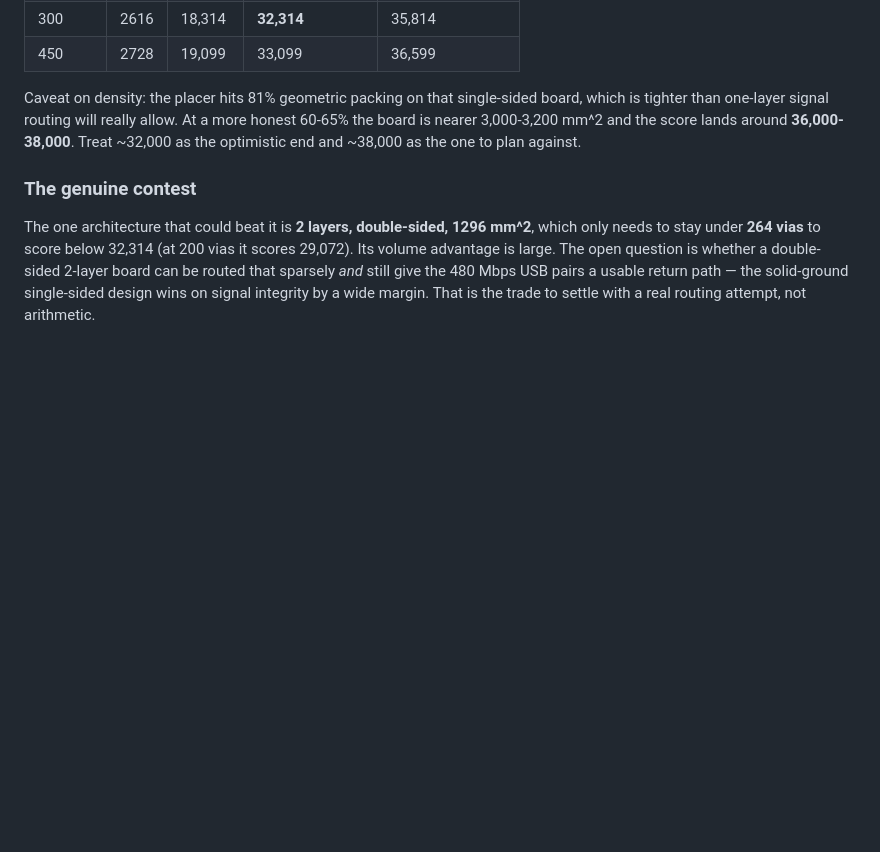
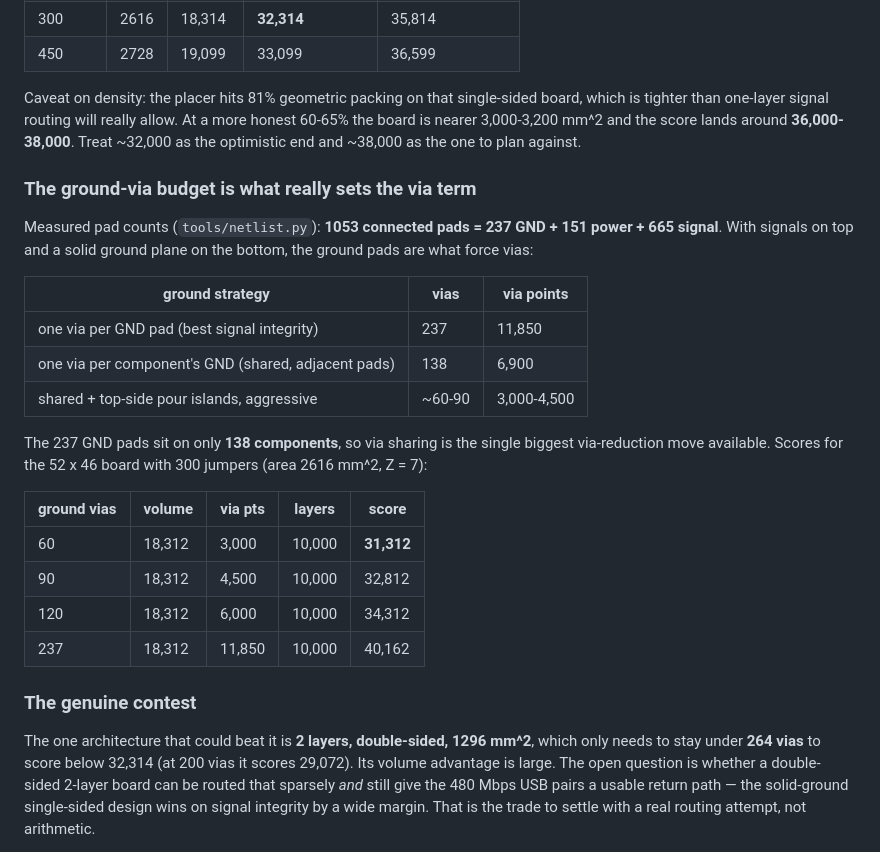
Before and after one commit to lblommesteyn/lblommesteyn, a Markdown page: pcbgolf/FINDINGS.md, the part around the change. Drawn GitHub-style; blank space fills up the shorter version.

Commit message:
Add measured ground-via budget
1053 connected pads break down as 237 GND + 151 power + 665 signal. The
237 GND pads sit on only 138 components, so sharing one via per
component's ground is the largest single via-reduction move: 237 vias
(11,850 pts) down to ~138 (6,900) or ~60-90 with top-side pour islands.

Co-Authored-By: Claude Opus 5 <noreply@anthropic.com>
Claude-Session: https://claude.ai/code/session_013nBHDXVrXKghy52w5PgN3h

```diff
--- a/pcbgolf/FINDINGS.md
+++ b/pcbgolf/FINDINGS.md
@@ -204,6 +204,29 @@ more honest 60-65% the board is nearer 3,000-3,200 mm^2 and the score lands
 around **36,000-38,000**. Treat ~32,000 as the optimistic end and ~38,000 as the
 one to plan against.
 
+### The ground-via budget is what really sets the via term
+
+Measured pad counts (`tools/netlist.py`): **1053 connected pads = 237 GND +
+151 power + 665 signal**. With signals on top and a solid ground plane on the
+bottom, the ground pads are what force vias:
+
+| ground strategy | vias | via points |
+|---|---|---|
+| one via per GND pad (best signal integrity) | 237 | 11,850 |
+| one via per component's GND (shared, adjacent pads) | 138 | 6,900 |
+| shared + top-side pour islands, aggressive | ~60-90 | 3,000-4,500 |
+
+The 237 GND pads sit on only **138 components**, so via sharing is the single
+biggest via-reduction move available. Scores for the 52 x 46 board with 300
+jumpers (area 2616 mm^2, Z = 7):
+
+| ground vias | volume | via pts | layers | score |
+|---|---|---|---|---|
+| 60 | 18,312 | 3,000 | 10,000 | **31,312** |
+| 90 | 18,312 | 4,500 | 10,000 | 32,812 |
+| 120 | 18,312 | 6,000 | 10,000 | 34,312 |
+| 237 | 18,312 | 11,850 | 10,000 | 40,162 |
+
 ### The genuine contest
 
 The one architecture that could beat it is **2 layers, double-sided, 1296 mm^2**,
```
